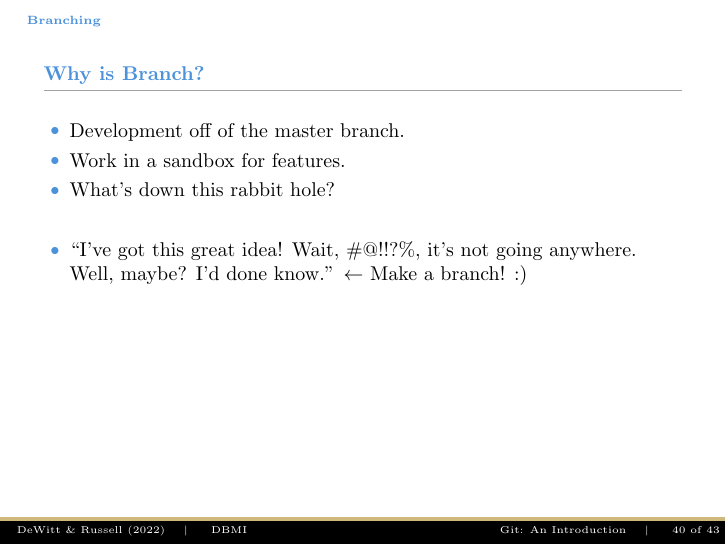
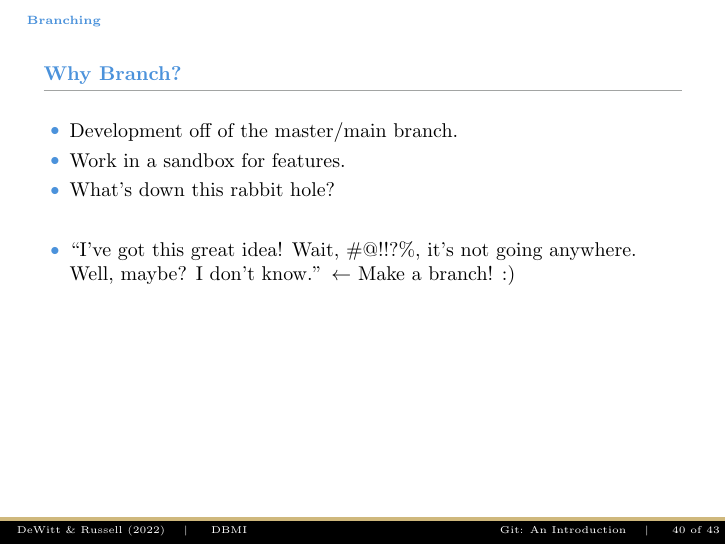
Before and after one commit to magic-lantern/Computational-Husbandry-2022, LaTeX slides (intro_to_git/intro_to_git.tex, which reads intro_to_git/04-git-branching.tex): page 40 of 43. Compiled offline with pdfLaTeX.

Commit message:
spelling corrections

```diff
--- a/intro_to_git/04-git-branching.tex
+++ b/intro_to_git/04-git-branching.tex
@@ -28,14 +28,14 @@
 \end{frame}
 
 \begin{frame}[t]
-  \frametitle{Why is Branch?}
+  \frametitle{Why Branch?}
   \begin{itemize}
-    \item Development off of the master branch.
+    \item Development off of the master/main branch.
     \item Work in a sandbox for features.
     \item What's down this rabbit hole?
     \item[]
     \item ``I've got this great idea!  Wait, \#$@$!!?\%, it's not going
-      anywhere.  Well, maybe?  I'd done know.'' $\leftarrow$ Make a branch! :)
+      anywhere.  Well, maybe?  I don't know.'' $\leftarrow$ Make a branch! :)
   \end{itemize}
 \end{frame}
 
```
